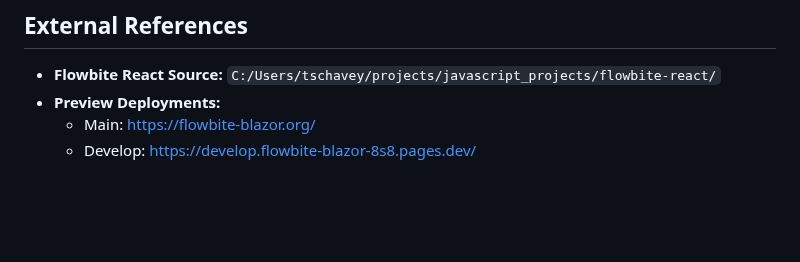
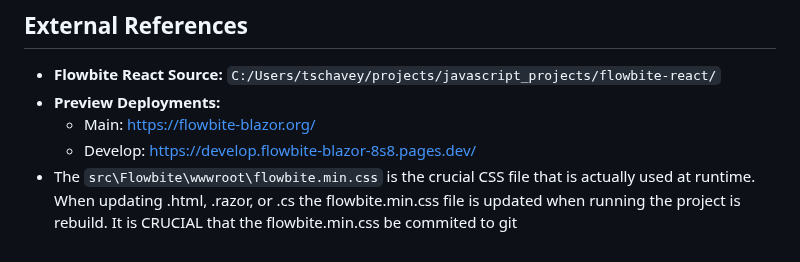
Before and after one commit to themesberg/flowbite-blazor, a Markdown page: CLAUDE.md, the part around the change. GitHub-like rendering; blank space fills up the shorter version.

```diff
--- a/CLAUDE.md
+++ b/CLAUDE.md
@@ -284,3 +284,4 @@ git checkout -b fix/issue-123-description
 - **Preview Deployments:**
   - Main: https://flowbite-blazor.org/
   - Develop: https://develop.flowbite-blazor-8s8.pages.dev/
+- The `src\Flowbite\wwwroot\flowbite.min.css` is the crucial CSS file that is actually used at runtime. When updating .html, .razor, or .cs the flowbite.min.css file is updated when running the project is rebuild. It is CRUCIAL that the flowbite.min.css be commited to git
```
